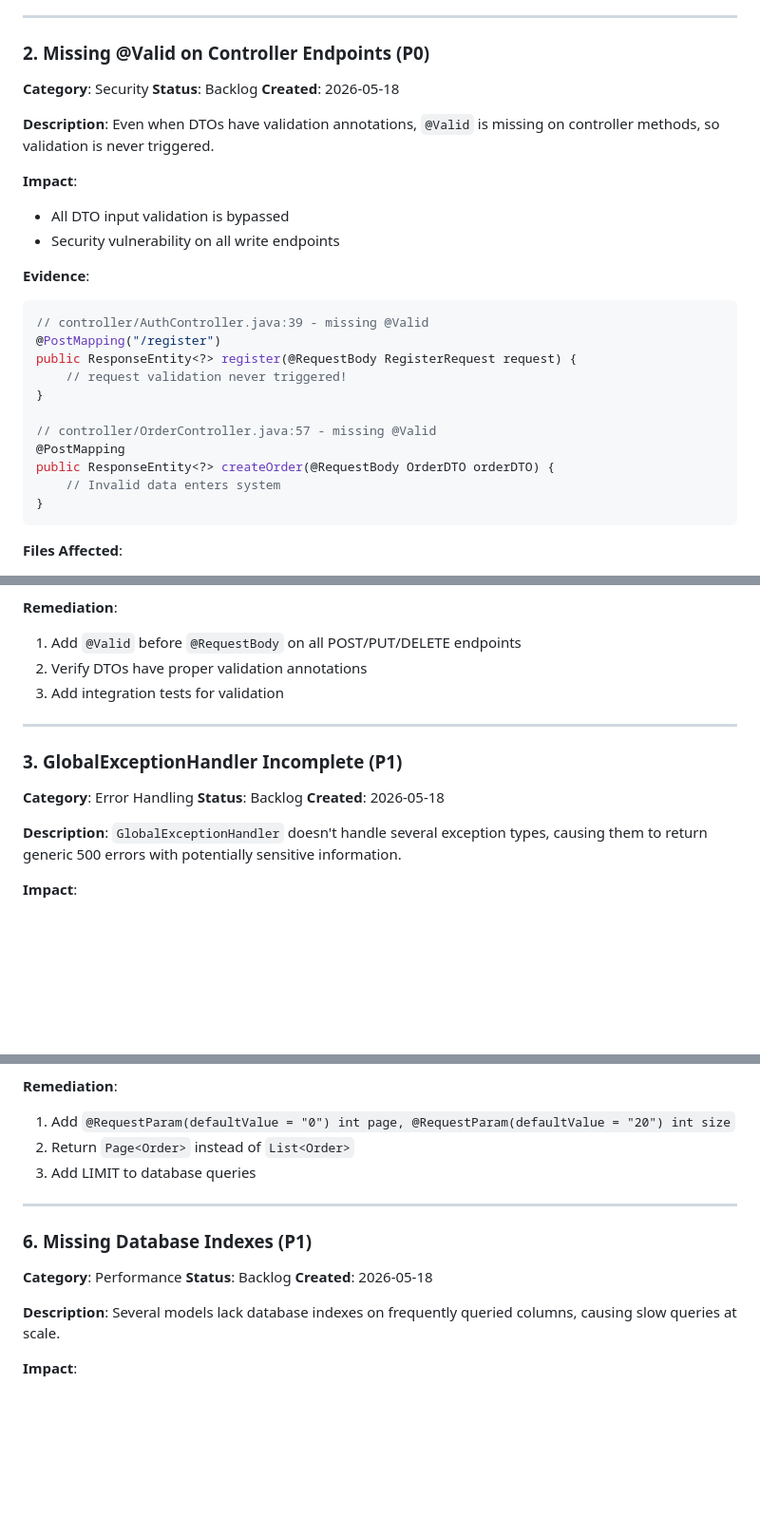
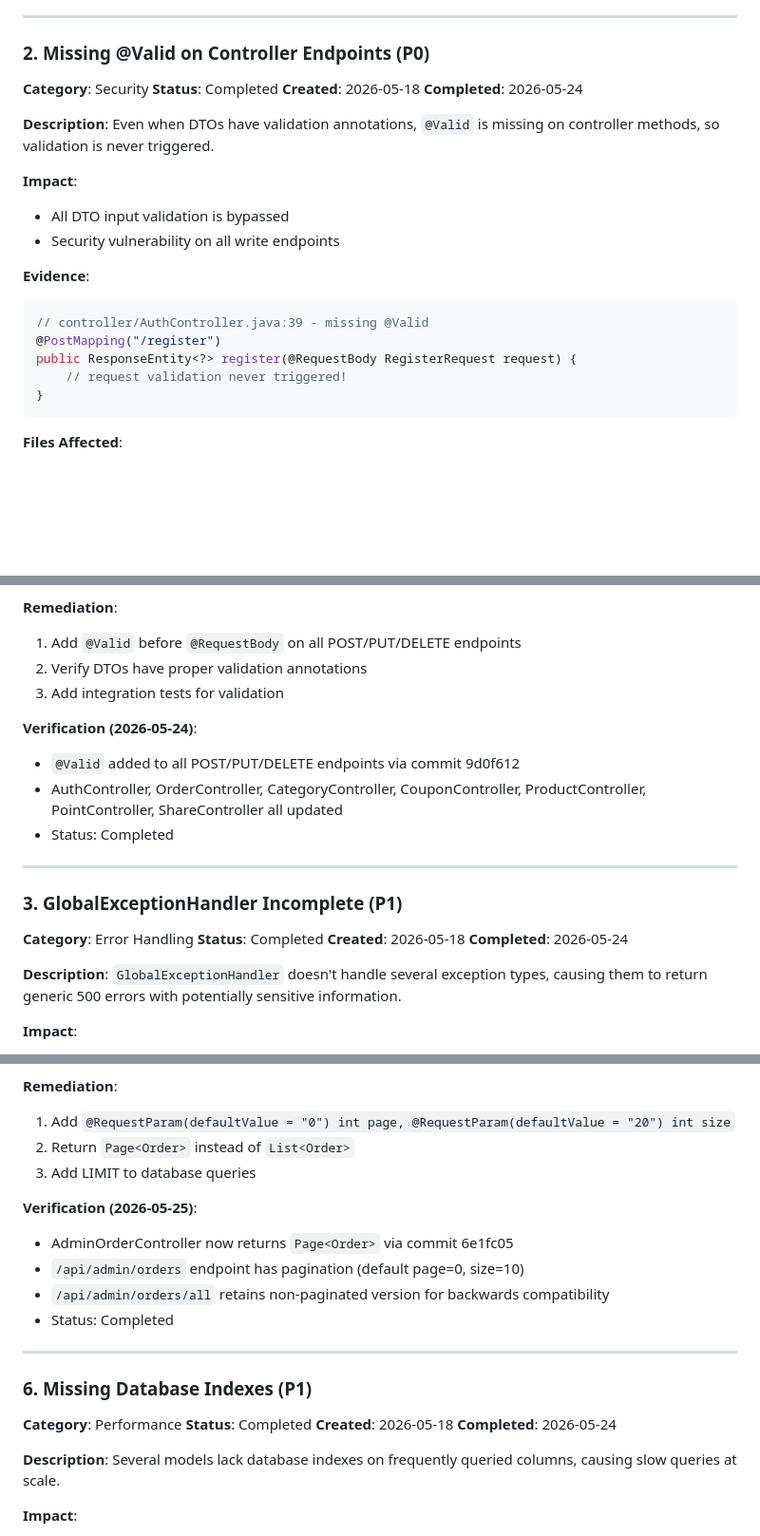
Before and after one commit to iivum/minimall, a Markdown page: docs/tech-debt/backlog.md, 3 parts joined by grey strips. Shown at 95% size. GitHub-like rendering; blank space fills up the shorter version.

````diff
--- a/docs/tech-debt/backlog.md
+++ b/docs/tech-debt/backlog.md
@@ -71,8 +72,9 @@ public record DeductPointsRequest(
 ### 2. Missing @Valid on Controller Endpoints (P0)
 
 **Category**: Security
-**Status**: Backlog
+**Status**: Completed
 **Created**: 2026-05-18
+**Completed**: 2026-05-24
 
 **Description**:
 Even when DTOs have validation annotations, `@Valid` is missing on controller methods, so validation is never triggered.
@@ -87,12 +89,6 @@ Even when DTOs have validation annotations, `@Valid` is missing on controller me
 @PostMapping("/register")
 public ResponseEntity<?> register(@RequestBody RegisterRequest request) {
     // request validation never triggered!
-}
-
-// controller/OrderController.java:57 - missing @Valid
-@PostMapping
-public ResponseEntity<?> createOrder(@RequestBody OrderDTO orderDTO) {
-    // Invalid data enters system
 }
 ```
 
@@ -119,13 +115,19 @@ public ResponseEntity<?> createOrder(@RequestBody OrderDTO orderDTO) {
 2. Verify DTOs have proper validation annotations
 3. Add integration tests for validation
 
+**Verification (2026-05-24)**:
+- `@Valid` added to all POST/PUT/DELETE endpoints via commit 9d0f612
+- AuthController, OrderController, CategoryController, CouponController, ProductController, PointController, ShareController all updated
+- Status: Completed
+
 ---
 
 ### 3. GlobalExceptionHandler Incomplete (P1)
 
 **Category**: Error Handling
-**Status**: Backlog
+**Status**: Completed
 **Created**: 2026-05-18
+**Completed**: 2026-05-24
 
 **Description**:
 `GlobalExceptionHandler` doesn't handle several exception types, causing them to return generic 500 errors with potentially sensitive information.
@@ -238,13 +247,20 @@ public ResponseEntity<List<Order>> getAllOrders() {
 2. Return `Page<Order>` instead of `List<Order>`
 3. Add LIMIT to database queries
 
+**Verification (2026-05-25)**:
+- AdminOrderController now returns `Page<Order>` via commit 6e1fc05
+- `/api/admin/orders` endpoint has pagination (default page=0, size=10)
+- `/api/admin/orders/all` retains non-paginated version for backwards compatibility
+- Status: Completed
+
 ---
 
 ### 6. Missing Database Indexes (P1)
 
 **Category**: Performance
-**Status**: Backlog
+**Status**: Completed
 **Created**: 2026-05-18
+**Completed**: 2026-05-24
 
 **Description**:
 Several models lack database indexes on frequently queried columns, causing slow queries at scale.
````
Also changed, not shown: other parts of docs/tech-debt/backlog.md (+75 -35 lines).
